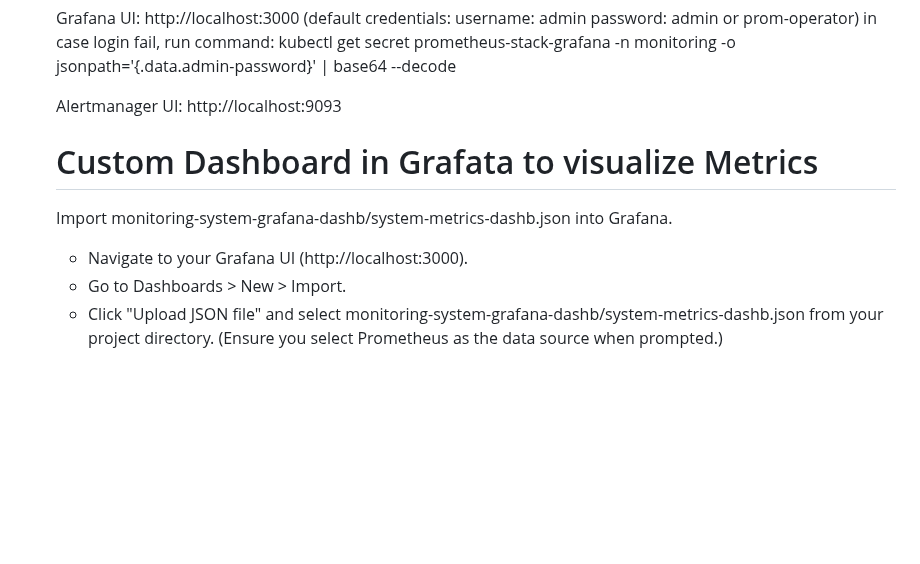
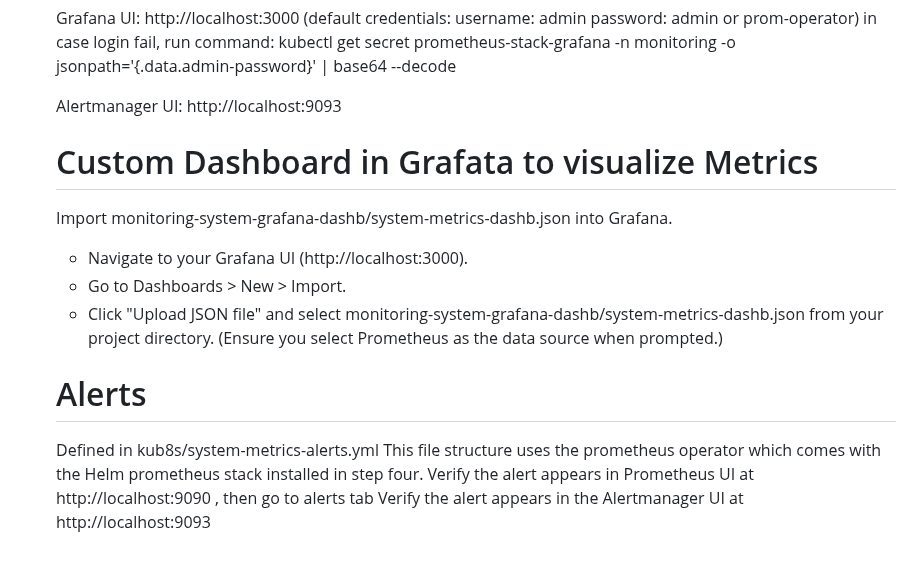
Before and after one commit to Luismd2025/MonitoringCPU-RAM-NET, a Markdown page: README.md, the part around one of its changes. Drawn GitHub-style; blank space fills up the shorter version.

```diff
--- a/README.md
+++ b/README.md
@@ -124,6 +123,8 @@ https://minikube.sigs.k8s.io/docs/start/?arch=%2Fmacos%2Farm64%2Fstable%2Fbinary
      Alertmanager UI: http://localhost:9093
 
 
+
+
    # Custom Dashboard in Grafata to visualize Metrics
 
      Import monitoring-system-grafana-dashb/system-metrics-dashb.json into Grafana.
@@ -132,3 +133,11 @@ https://minikube.sigs.k8s.io/docs/start/?arch=%2Fmacos%2Farm64%2Fstable%2Fbinary
     - Go to Dashboards > New  > Import.
     - Click "Upload JSON file" and select monitoring-system-grafana-dashb/system-metrics-dashb.json from your project directory.
         (Ensure you select Prometheus as the data source when prompted.)
+
+
+   # Alerts
+
+   Defined in kub8s/system-metrics-alerts.yml
+   This file structure uses the prometheus operator which comes with the Helm prometheus stack installed in step four.
+   Verify the alert appears in Prometheus UI at http://localhost:9090  , then go to alerts tab
+   Verify the alert appears in the Alertmanager UI at http://localhost:9093
```
Also changed, not shown: other parts of README.md (+4 -5 lines).
